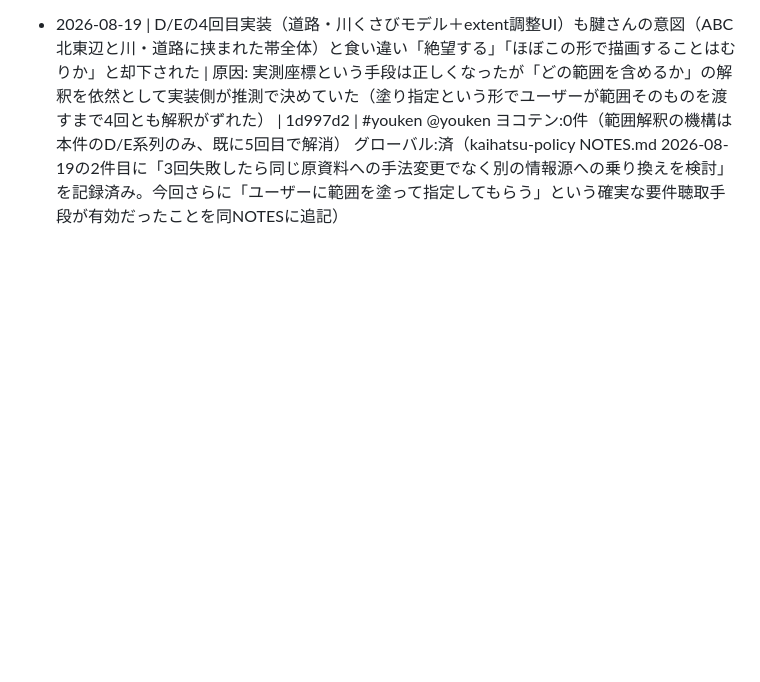
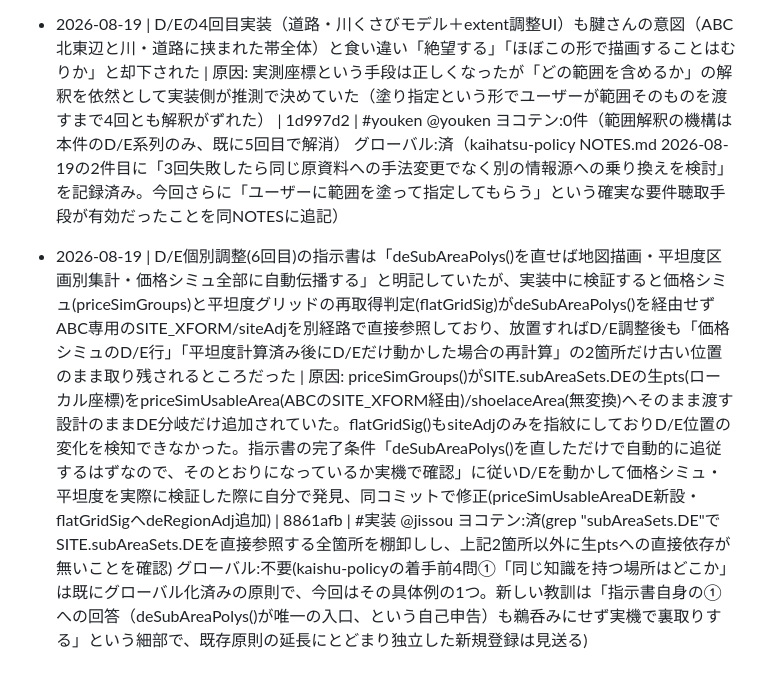
Before and after one commit to neguracg/kouteisa, a Markdown page: docs/BUGLOG.md, the part around the change. Drawn GitHub-style; blank space fills up the shorter version.

Commit message:
BUGLOG: D/E個別調整(6回目)実装中に発見・修正した設計漏れを記帳
Co-Authored-By: Claude Sonnet 5 <noreply@anthropic.com>

```diff
--- a/docs/BUGLOG.md
+++ b/docs/BUGLOG.md
@@ -20,3 +20,5 @@
 - 2026-08-19 | #deAccuracyHintのD/E精度注意文言が、同じコミット内のコメントで「正本はここ1箇所（deAccuracyHintHTML()）」と明記されていたにも関わらず、updateSubAreaToggleUI()側は実際にはそれを呼ばず同内容を直書きしており、古い登記値比較（D344㎡/E227㎡等）がハードコードされたまま動かなくなっていた | 原因: 5499ef3でupdateSubAreaToggleUI()のaccHint設定を実装した際、deAccuracyHintHTML()経由にせずtextContentへ同文言を直書きしてしまい、同じコミットで書いたコメントの設計意図に実装が追随していなかった（コメントとコードの乖離）。D/Eを4回目のベクトル化で復活させ、文言を動的な面積表示へ更新する作業中に発見 | 5499ef3→3128ee1 | #実装 @jissou グローバル:不要(BUGLOG#12で「同じロジックを表示系/描画系で二重に持たない」を既にグローバル化済みの同型パターン、再登録は重複) ヨコテン:済0件(grep '344㎡\|227㎡\|466㎡\|251㎡'と'正本はここ1箇所'でファイル全体を確認、この1箇所ペアのみ)
 
 - 2026-08-19 | D/Eの4回目実装（道路・川くさびモデル＋extent調整UI）も腱さんの意図（ABC北東辺と川・道路に挟まれた帯全体）と食い違い「絶望する」「ほぼこの形で描画することはむりか」と却下された | 原因: 実測座標という手段は正しくなったが「どの範囲を含めるか」の解釈を依然として実装側が推測で決めていた（塗り指定という形でユーザーが範囲そのものを渡すまで4回とも解釈がずれた） | 1d997d2 | #youken @youken ヨコテン:0件（範囲解釈の機構は本件のD/E系列のみ、既に5回目で解消） グローバル:済（kaihatsu-policy NOTES.md 2026-08-19の2件目に「3回失敗したら同じ原資料への手法変更でなく別の情報源への乗り換えを検討」を記録済み。今回さらに「ユーザーに範囲を塗って指定してもらう」という確実な要件聴取手段が有効だったことを同NOTESに追記）
+
+- 2026-08-19 | D/E個別調整(6回目)の指示書は「deSubAreaPolys()を直せば地図描画・平坦度区画別集計・価格シミュ全部に自動伝播する」と明記していたが、実装中に検証すると価格シミュ(priceSimGroups)と平坦度グリッドの再取得判定(flatGridSig)がdeSubAreaPolys()を経由せずABC専用のSITE_XFORM/siteAdjを別経路で直接参照しており、放置すればD/E調整後も「価格シミュのD/E行」「平坦度計算済み後にD/Eだけ動かした場合の再計算」の2箇所だけ古い位置のまま取り残されるところだった | 原因: priceSimGroups()がSITE.subAreaSets.DEの生pts(ローカル座標)をpriceSimUsableArea(ABCのSITE_XFORM経由)/shoelaceArea(無変換)へそのまま渡す設計のままDE分岐だけ追加されていた。flatGridSig()もsiteAdjのみを指紋にしておりD/E位置の変化を検知できなかった。指示書の完了条件「deSubAreaPolys()を直しただけで自動的に追従するはずなので、そのとおりになっているか実機で確認」に従いD/Eを動かして価格シミュ・平坦度を実際に検証した際に自分で発見、同コミットで修正(priceSimUsableAreaDE新設・flatGridSigへdeRegionAdj追加) | 8861afb | #実装 @jissou ヨコテン:済(grep "subAreaSets\.DE"でSITE.subAreaSets.DEを直接参照する全箇所を棚卸しし、上記2箇所以外に生ptsへの直接依存が無いことを確認) グローバル:不要(kaishu-policyの着手前4問①「同じ知識を持つ場所はどこか」は既にグローバル化済みの原則で、今回はその具体例の1つ。新しい教訓は「指示書自身の①への回答（deSubAreaPolys()が唯一の入口、という自己申告）も鵜呑みにせず実機で裏取りする」という細部で、既存原則の延長にとどまり独立した新規登録は見送る)
```
